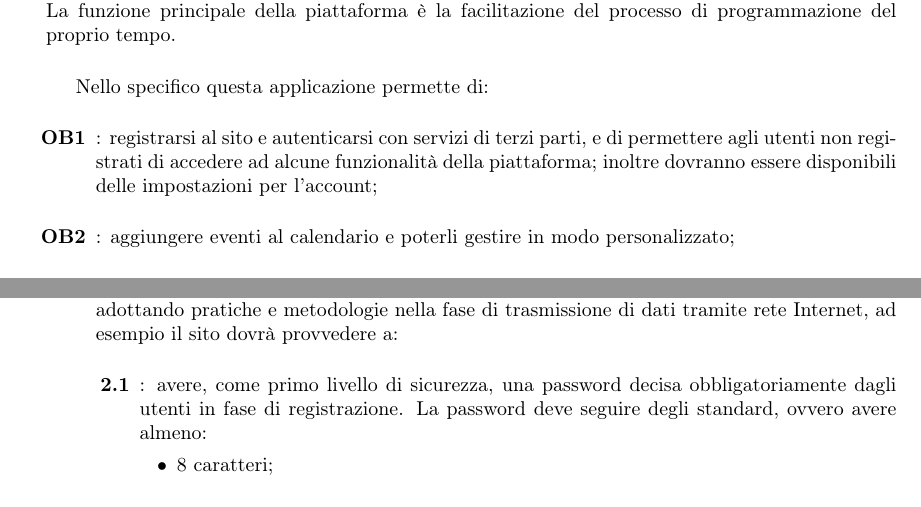
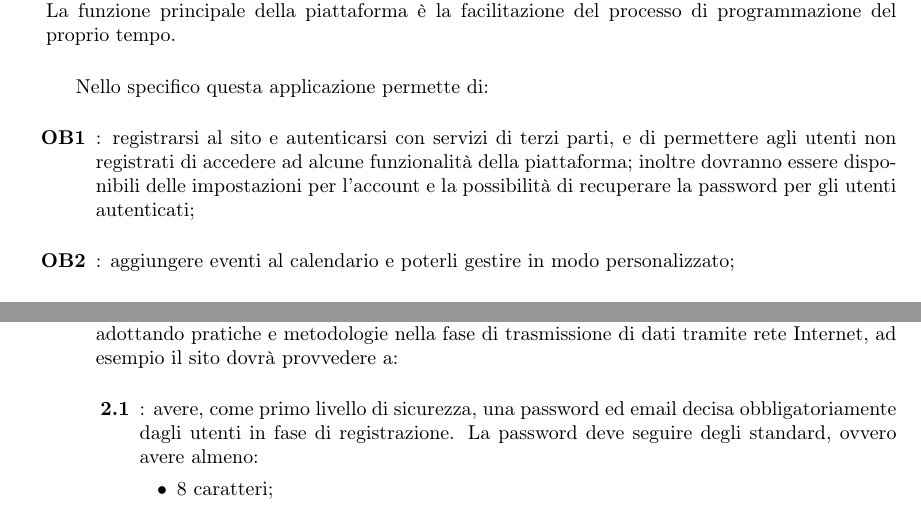
Before and after one commit to Life-planner/Documentazione, a LaTeX document (Documento di progetto LaTex/Documento di progetto.tex, which reads Documento di progetto LaTex/ObiettiviDelProgetto.tex, Documento di progetto LaTex/RequisitiNonFunzionali.tex): two parts of pages 4 and 9 of 25, joined at a grey line, cut so that both start at the same text. Compiled offline with pdfLaTeX.

Commit message:
docs: ultime correzioni

```diff
--- a/Documento di progetto LaTex/ObiettiviDelProgetto.tex
+++ b/Documento di progetto LaTex/ObiettiviDelProgetto.tex
@@ -8,7 +8,7 @@ La funzione principale della piattaforma è la facilitazione del processo di pro
 
 Nello specifico questa applicazione permette di:
 \begin{listaPersonale}{OB}
-      \elemento {ob:1} registrarsi al sito e autenticarsi con servizi di terzi parti, e di permettere agli utenti non registrati di accedere ad alcune funzionalità della piattaforma; inoltre dovranno essere disponibili delle impostazioni per l'account;
+      \elemento {ob:1} registrarsi al sito e autenticarsi con servizi di terzi parti, e di permettere agli utenti non registrati di accedere ad alcune funzionalità della piattaforma; inoltre dovranno essere disponibili delle impostazioni per l'account e la possibilità di recuperare la password per gli utenti autenticati;
       \elemento {ob:2} aggiungere eventi al calendario e poterli gestire in modo personalizzato;
       \elemento {ob:3} formattare automaticamente il calendario in base agli impegni e ai ritardi;
       \elemento {ob:4} avere notifiche personalizzabili per ciascun impegno;
--- a/Documento di progetto LaTex/RequisitiNonFunzionali.tex
+++ b/Documento di progetto LaTex/RequisitiNonFunzionali.tex
@@ -33,7 +33,7 @@
 
     \elemento[SICUREZZA]{rnf:2} Il sito di rete deve essere progettato e realizzato per garantire la sicurezza dei dati (\ref{ob:9}) adottando pratiche e metodologie nella fase di trasmissione di dati tramite rete Internet, ad esempio il sito dovrà provvedere a:
     \begin{listaPersonale2}{}
-        \elemento {rnf:2.1} avere, come primo livello di sicurezza, una password decisa obbligatoriamente dagli utenti in fase di registrazione. La password deve seguire degli standard, ovvero avere almeno:
+        \elemento {rnf:2.1} avere, come primo livello di sicurezza, una password ed email decisa obbligatoriamente dagli utenti in fase di registrazione. La password deve seguire degli standard, ovvero avere almeno:
         \begin{itemize}
             \item 8 caratteri;
             \item una lettera maiuscola;
```
Also changed, not shown: Documento di progetto LaTex/RequisitiFunzionali.tex (+1 -1 lines).
